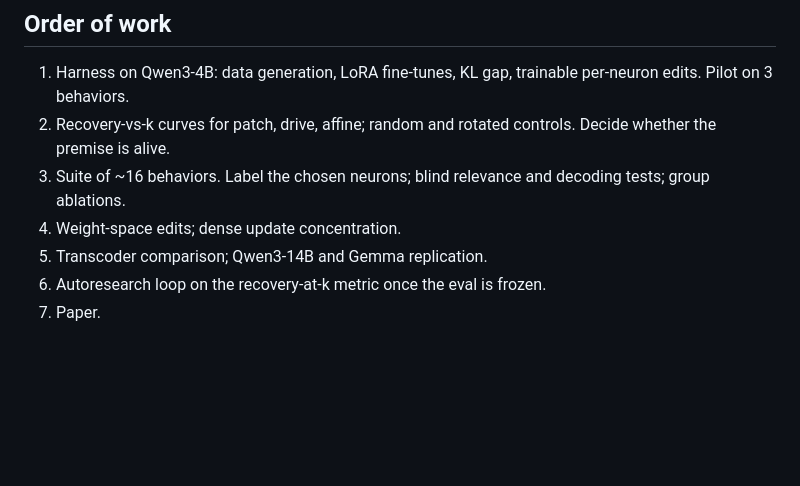
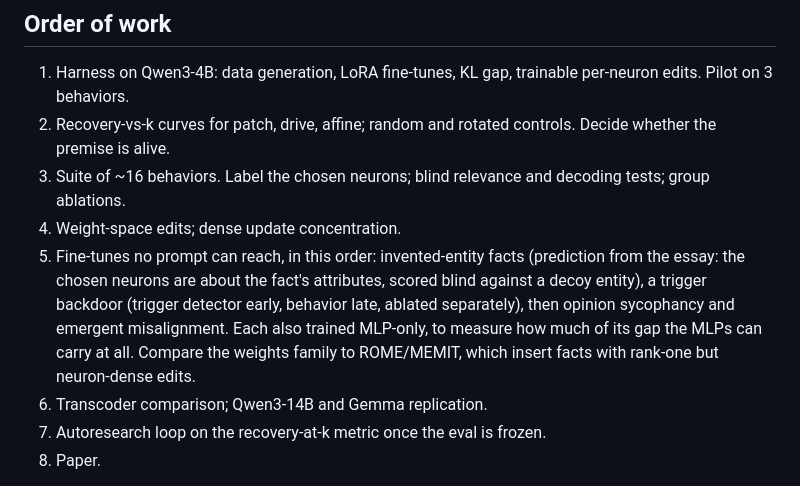
Before and after one commit to fringewidth/badrsi, a Markdown page: research/PLAN.md, the part around the change. Drawn GitHub-style; blank space fills up the shorter version.

Commit message:
the plan orders the new-knowledge fine-tunes and takes the essay's prediction for rare facts as their readability test
Co-Authored-By: Claude Opus 5.5 <noreply@anthropic.com>

```diff
--- a/research/PLAN.md
+++ b/research/PLAN.md
@@ -61,6 +61,11 @@ result.
 1. Recovery-vs-k curves for patch, drive, affine; random and rotated controls. Decide whether the premise is alive.
 1. Suite of ~16 behaviors. Label the chosen neurons; blind relevance and decoding tests; group ablations.
 1. Weight-space edits; dense update concentration.
+1. Fine-tunes no prompt can reach, in this order: invented-entity facts (prediction from the essay: the chosen
+   neurons are about the fact's attributes, scored blind against a decoy entity), a trigger backdoor (trigger detector
+   early, behavior late, ablated separately), then opinion sycophancy and emergent misalignment. Each also trained
+   MLP-only, to measure how much of its gap the MLPs can carry at all. Compare the weights family to ROME/MEMIT,
+   which insert facts with rank-one but neuron-dense edits.
 1. Transcoder comparison; Qwen3-14B and Gemma replication.
 1. Autoresearch loop on the recovery-at-k metric once the eval is frozen.
 1. Paper.
```
